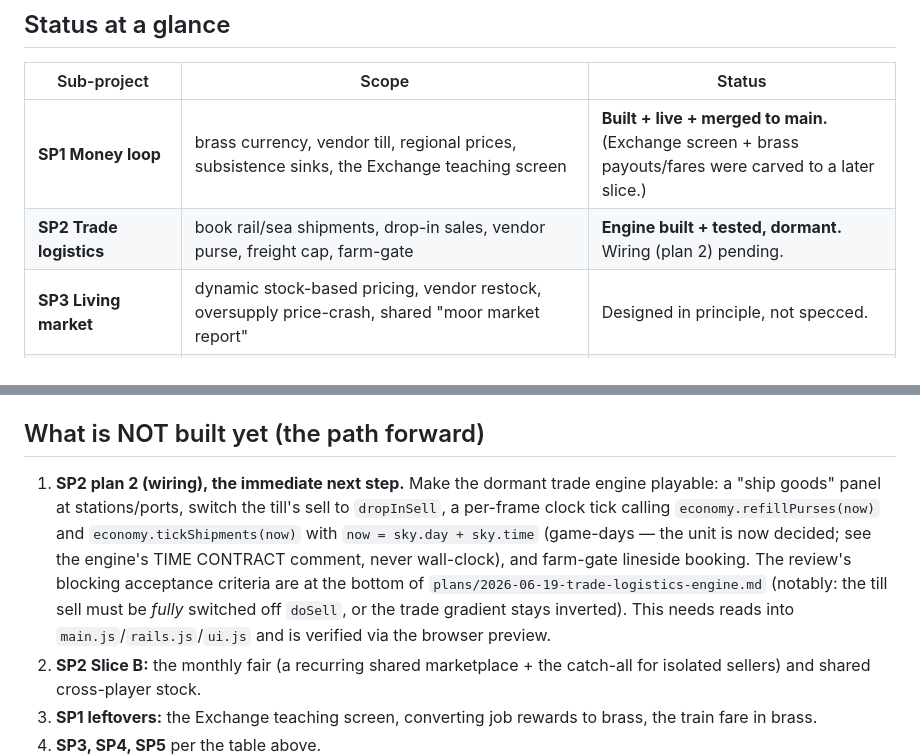
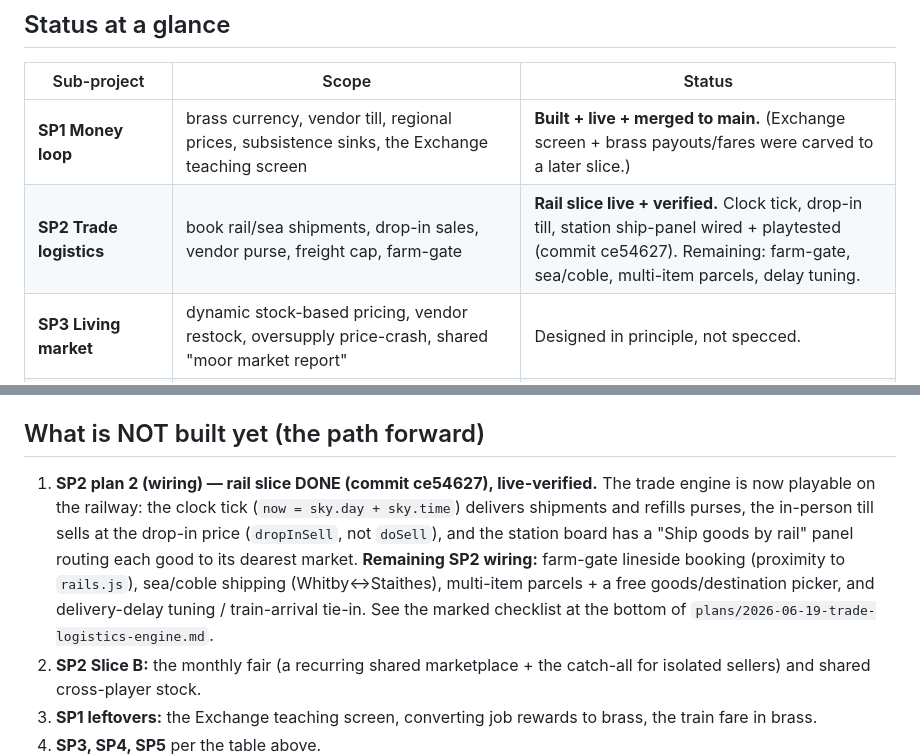
Before and after one commit to jamescockburn47/moorstead, a Markdown page: docs/superpowers/economy-program.md, 2 parts joined by grey strips. Rendered like a GitHub page.

Commit message:
docs(economy): SP2 rail slice wired — mark plan-2 #2/#3 done, update status
Co-Authored-By: Claude Opus 4.8 <noreply@anthropic.com>

```diff
--- a/docs/superpowers/economy-program.md
+++ b/docs/superpowers/economy-program.md
@@ -13,7 +13,7 @@ The NPC fine-tuning effort (see the `finetune/` tree and the `moorstead-npc-fine
 | Sub-project | Scope | Status |
 |---|---|---|
 | **SP1 Money loop** | brass currency, vendor till, regional prices, subsistence sinks, the Exchange teaching screen | **Built + live + merged to main.** (Exchange screen + brass payouts/fares were carved to a later slice.) |
-| **SP2 Trade logistics** | book rail/sea shipments, drop-in sales, vendor purse, freight cap, farm-gate | **Engine built + tested, dormant.** Wiring (plan 2) pending. |
+| **SP2 Trade logistics** | book rail/sea shipments, drop-in sales, vendor purse, freight cap, farm-gate | **Rail slice live + verified.** Clock tick, drop-in till, station ship-panel wired + playtested (commit ce54627). Remaining: farm-gate, sea/coble, multi-item parcels, delay tuning. |
 | **SP3 Living market** | dynamic stock-based pricing, vendor restock, oversupply price-crash, shared "moor market report" | Designed in principle, not specced. |
 | **SP4 NPC agency** | NPCs that pathfind, build, and produce/consume goods (extends the existing villager AI + Merlin) | Future. Unlocks hired labour and real NPC demand. |
 | **SP5 Aspiration & competition** | money-gated assets (farm, coble, shop, grand plot, charter/own rail), player-built settlements + rail links, contested roles + leaderboards | Future. The reason to get rich. |
@@ -47,7 +47,7 @@ Build order: SP1 → SP2 → SP3 → SP4 → SP5, with SP4 a large parallel trac
 
 ## What is NOT built yet (the path forward)
 
-1. **SP2 plan 2 (wiring), the immediate next step.** Make the dormant trade engine playable: a "ship goods" panel at stations/ports, switch the till's sell to `dropInSell`, a per-frame clock tick calling `economy.refillPurses(now)` and `economy.tickShipments(now)` with `now = sky.day + sky.time` (game-days — the unit is now decided; see the engine's TIME CONTRACT comment, never wall-clock), and farm-gate lineside booking. The review's blocking acceptance criteria are at the bottom of `plans/2026-06-19-trade-logistics-engine.md` (notably: the till sell must be *fully* switched off `doSell`, or the trade gradient stays inverted). This needs reads into `main.js`/`rails.js`/`ui.js` and is verified via the browser preview.
+1. **SP2 plan 2 (wiring) — rail slice DONE (commit ce54627), live-verified.** The trade engine is now playable on the railway: the clock tick (`now = sky.day + sky.time`) delivers shipments and refills purses, the in-person till sells at the drop-in price (`dropInSell`, not `doSell`), and the station board has a "Ship goods by rail" panel routing each good to its dearest market. **Remaining SP2 wiring:** farm-gate lineside booking (proximity to `rails.js`), sea/coble shipping (Whitby↔Staithes), multi-item parcels + a free goods/destination picker, and delivery-delay tuning / train-arrival tie-in. See the marked checklist at the bottom of `plans/2026-06-19-trade-logistics-engine.md`.
 2. **SP2 Slice B:** the monthly fair (a recurring shared marketplace + the catch-all for isolated sellers) and shared cross-player stock.
 3. **SP1 leftovers:** the Exchange teaching screen, converting job rewards to brass, the train fare in brass.
 4. **SP3, SP4, SP5** per the table above.
```
Also changed, not shown: 1 other file.
